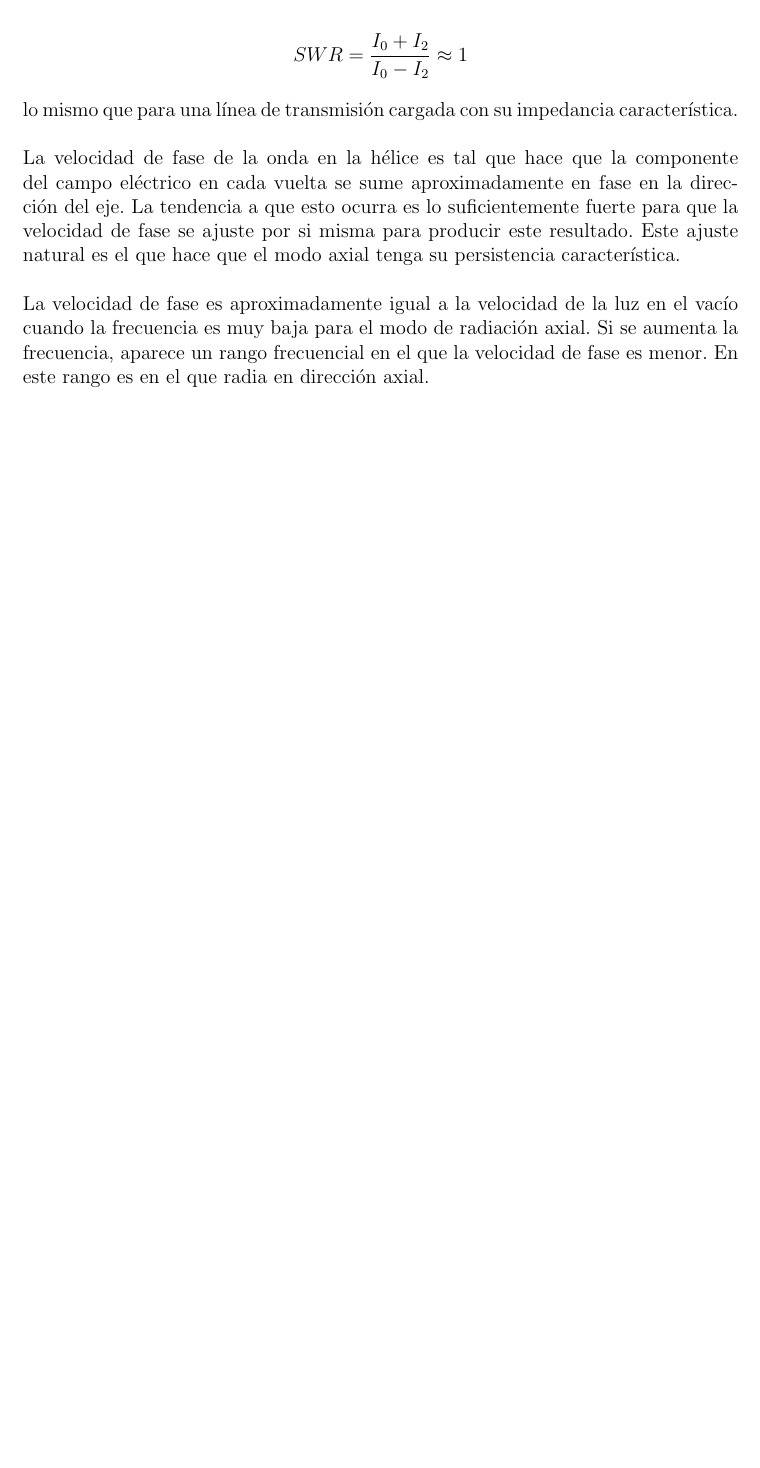
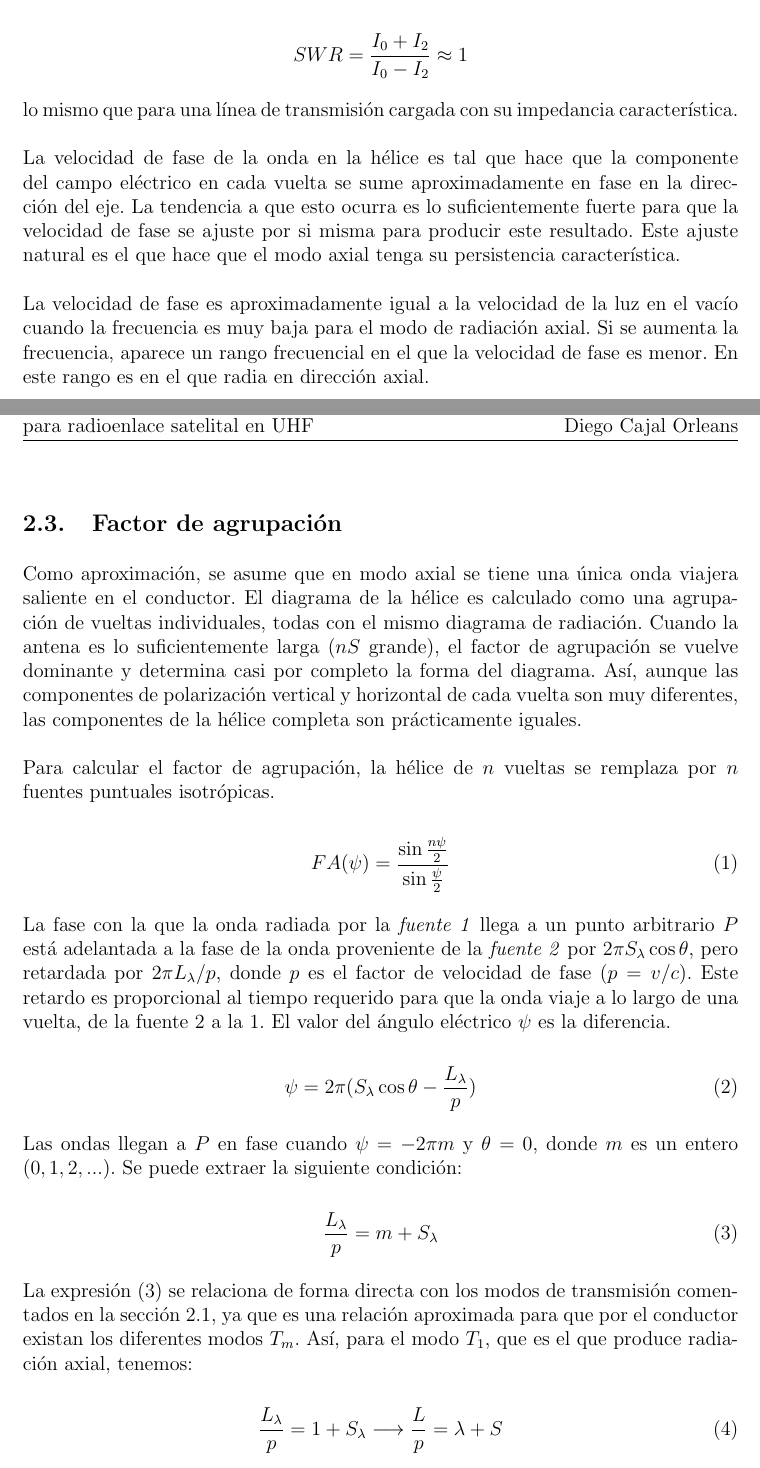
Before and after one commit to almul0/satnogs-ea2cps-antenna, a LaTeX document (report/main.tex): part of page 6 of 9 before the commit and two parts of pages 6 and 7 of 11 after it, the two joined at a grey line, cut so that both start at the same text, the shorter picture padded with empty space. The pictures show the PDF file report/main.pdf that the author committed with the source.

Commit message:
Theoretical Fundaments ended

```diff
--- a/report/main.tex
+++ b/report/main.tex
@@ -177,15 +177,43 @@ lo mismo que para una línea de transmisión cargada con su impedancia caracter
 La velocidad de fase de la onda en la hélice es tal que hace que la componente del campo eléctrico en cada vuelta se sume aproximadamente en fase en la dirección del eje. La tendencia a que esto ocurra es lo suficientemente fuerte para que la velocidad de fase se ajuste por si misma para producir este resultado. Este ajuste natural es el que hace que el modo axial tenga su persistencia característica.\\\\
 La velocidad de fase es aproximadamente igual a la velocidad de la luz en el vacío cuando la frecuencia es muy baja para el modo de radiación axial. Si se aumenta la frecuencia, aparece un rango frecuencial en el que la velocidad de fase es menor. En este rango es en el que radia en  dirección axial.
 
+\subsection{Factor de agrupación}
+Como aproximación, se asume que en modo axial se tiene una única onda viajera saliente en el conductor. El diagrama de la hélice es calculado como una agrupación de vueltas individuales, todas con el mismo diagrama de radiación. Cuando la antena es lo suficientemente larga ($nS$ grande), el factor de agrupación se vuelve dominante y determina casi por completo la forma del diagrama. Así, aunque las componentes de polarización vertical y horizontal de cada vuelta son muy diferentes, las componentes de la hélice completa son prácticamente iguales.\\\\
+Para calcular el factor de agrupación, la hélice de $n$ vueltas se remplaza por $n$ fuentes puntuales isotrópicas.
 
+\begin{equation}
+	FA(\psi)=\frac{\sin\frac{n\psi}{2}}{\sin\frac{\psi}{2}}
+\end{equation}
 
-%La realización más simple de la antena helicoidal axial es la unifilar. Consiste simplemente en un único conductor roscado desde un plano de tierra. Esta antena produce una radiación con polarización circular en el sentido de la rosca de la hélice y mantiene una impedancia de entrada constante para un ancho de banda apreciable.\\
-%\begin{figure}[h]
-%	\centering
-%	\includegraphics[width=0.60\textwidth]{helical_balanis.png}
-%	\caption{Hélice comercial con un plano de tierra ahuecado}
-%	\label{fig:helical_balanis}
-%\end{figure}
+La fase con la que la onda radiada por la \textit{fuente 1} llega a un punto arbitrario $P$ está adelantada a la fase de la onda proveniente de la \textit{fuente 2} por $2\pi S_{\lambda}\cos\theta$, pero retardada por $2\pi L_{\lambda}/p$, donde $p$ es el factor de velocidad de fase ($p=v/c$). Este retardo es proporcional al tiempo requerido para que la onda viaje a lo largo de una vuelta, de la fuente 2 a la 1. El valor del ángulo eléctrico $\psi$ es la diferencia.
+
+\begin{equation}
+	\psi=2\pi(S_{\lambda}\cos\theta-\frac{L_{\lambda}}{p})
+\end{equation}
+
+Las ondas llegan a $P$ en fase cuando $\psi=-2\pi m$ y $\theta=0$, donde $m$ es un entero $(0,1,2,...)$. Se puede extraer la siguiente condición:
+
+\begin{equation}
+	\frac{L_{\lambda}}{p}=m+S_{\lambda}
+\end{equation}
+
+La expresión (3) se relaciona de forma directa con los modos de transmisión comentados en la sección 2.1, ya que es una relación aproximada para que por el conductor existan los diferentes modos $T_{m}$. Así, para el modo $T_{1}$, que es el que produce radiación axial, tenemos:
+
+\begin{equation}
+	\frac{L_{\lambda}}{p}=1+S_{\lambda}\longrightarrow\frac{L}{p}=\lambda+S
+\end{equation}
+
+Introduciendo la relación $L²=S²+(\pi D)²$, se obtiene una interrelación entre los parámetros de espaciado ($S$) y diámetro ($D$) para que la antena radie en modo axial.\\
+
+\begin{figure}[!h]
+	\centering
+	\includegraphics[width=0.4\textwidth]{diametro_espaciado.png}
+	\caption{Diámetro vs espaciado}
+	\label{fig:diam_vs_spacing}
+\end{figure}
+
+La factor de velocidad de fase debe estar entre $p=1$ y $p=0,7$
+
 
 \newpage
 \bibliographystyle{plain}
```
Also changed, not shown: report/images/diametro_espaciado.png (added), report/main.pdf.
